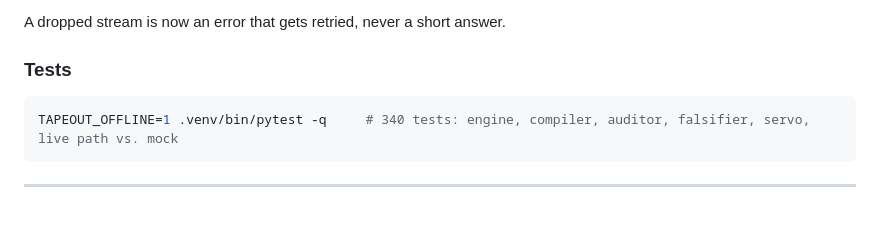
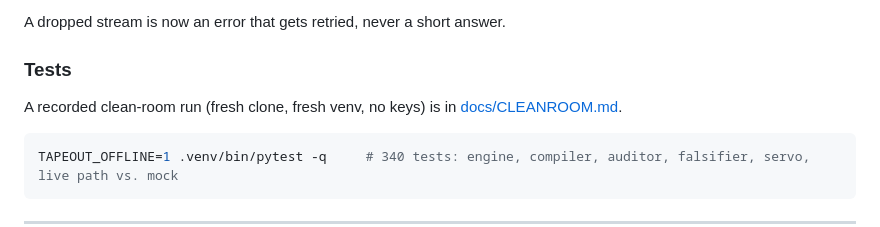
Before and after one commit to Amritha902/NEBIUS, a Markdown page: README.md, the part around the change. Drawn GitHub-style; blank space fills up the shorter version.

Commit message:
Record a clean-room verification run
Fresh clone of a07f5d8, new venv, README commands only, no keys: the
offline check and all 340 tests pass in 118 s.

````diff
--- a/README.md
+++ b/README.md
@@ -251,6 +251,9 @@ A dropped stream is now an error that gets retried, never a short answer.
 
 ### Tests
 
+A recorded clean-room run (fresh clone, fresh venv, no keys) is in
+[docs/CLEANROOM.md](docs/CLEANROOM.md).
+
 ```bash
 TAPEOUT_OFFLINE=1 .venv/bin/pytest -q     # 340 tests: engine, compiler, auditor, falsifier, servo, live path vs. mock
 ```
````
Also changed, not shown: docs/CLEANROOM.md (added, +43 -0 lines), docs/DEVPOST.md (+2 -0 lines).
